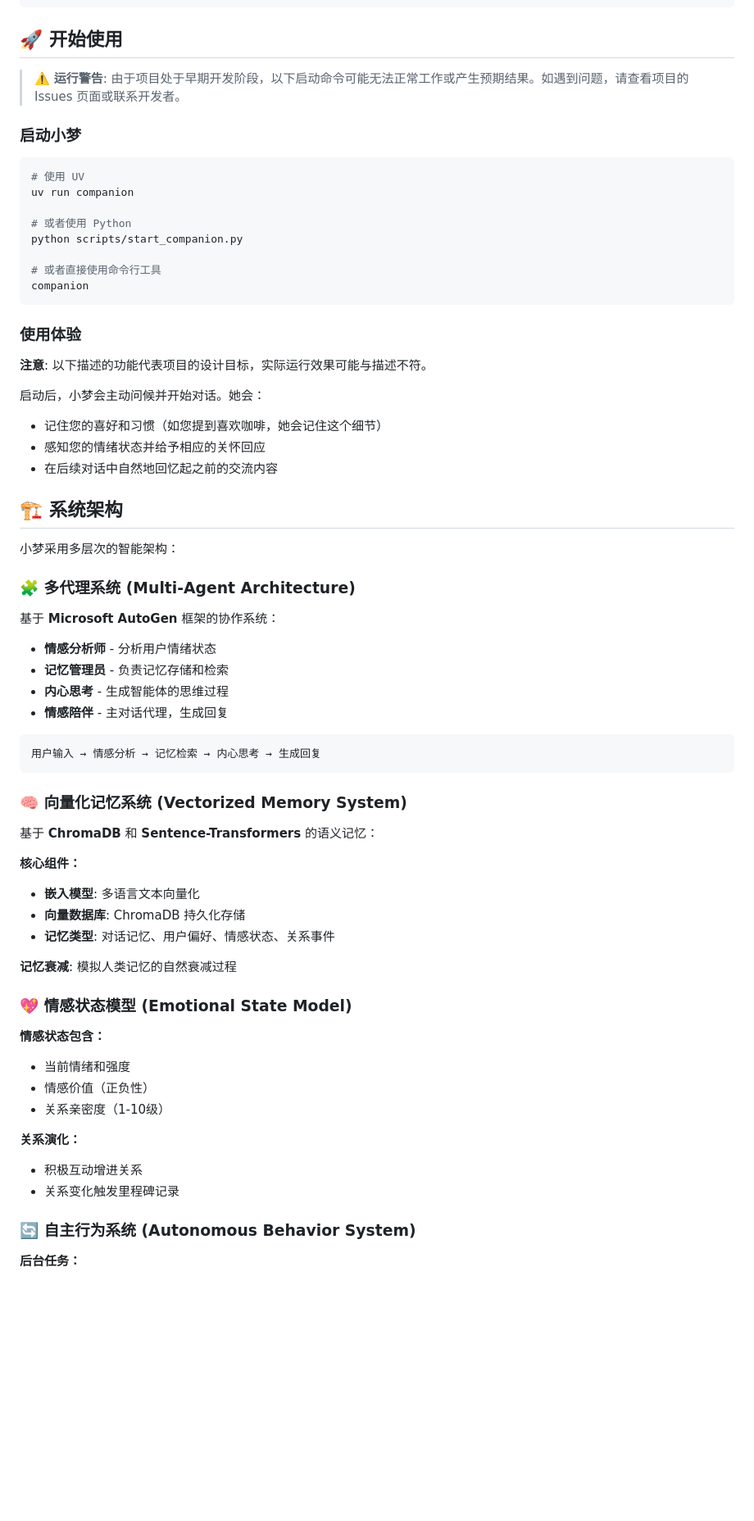
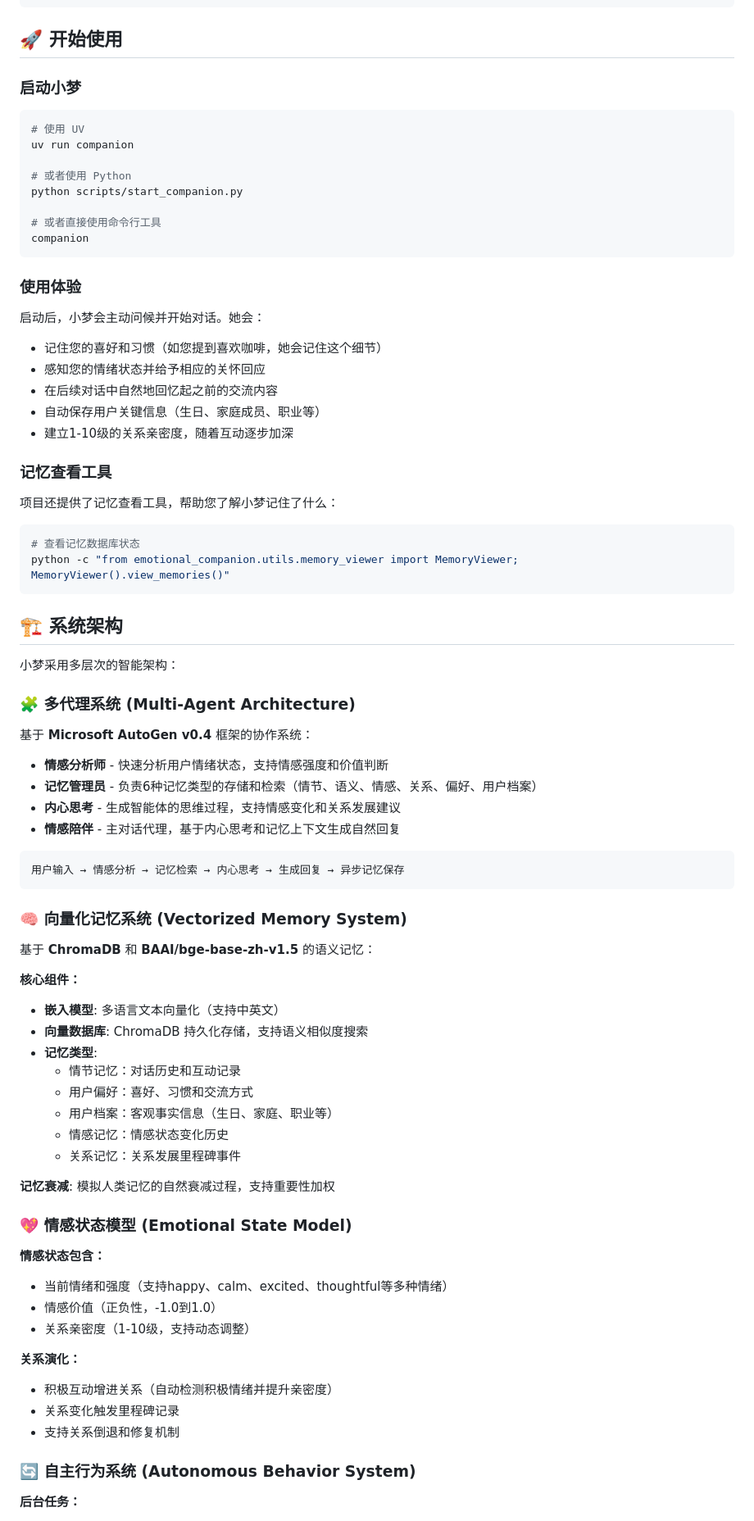
Before and after one commit to contrueCT/Mira-Multi_Agent-AI-Companion, a Markdown page: README.md, the part around one of its changes. Shown at 82% size. GitHub-like rendering; blank space fills up the shorter version.

Commit message:
feat: 更新 README 文档，删除项目开发状态警告，修正功能描述，增强用户信息管理和时间感知功能的说明

````diff
--- a/README.md
+++ b/README.md
@@ -98,8 +89,6 @@ COMPANION_NAME=小梦
 
 ## 🚀 开始使用
 
-> ⚠️ **运行警告**: 由于项目处于早期开发阶段，以下启动命令可能无法正常工作或产生预期结果。如遇到问题，请查看项目的 Issues 页面或联系开发者。
-
 ### 启动小梦
 
 ```bash
@@ -115,12 +104,21 @@ companion
 
 ### 使用体验
 
-**注意**: 以下描述的功能代表项目的设计目标，实际运行效果可能与描述不符。
-
 启动后，小梦会主动问候并开始对话。她会：
 - 记住您的喜好和习惯（如您提到喜欢咖啡，她会记住这个细节）
 - 感知您的情绪状态并给予相应的关怀回应
 - 在后续对话中自然地回忆起之前的交流内容
+- 自动保存用户关键信息（生日、家庭成员、职业等）
+- 建立1-10级的关系亲密度，随着互动逐步加深
+
+### 记忆查看工具
+
+项目还提供了记忆查看工具，帮助您了解小梦记住了什么：
+
+```bash
+# 查看记忆数据库状态
+python -c "from emotional_companion.utils.memory_viewer import MemoryViewer; MemoryViewer().view_memories()"
+```
 
 ## 🏗️ 系统架构
 
@@ -128,38 +126,44 @@ companion
 
 ### 🧩 多代理系统 (Multi-Agent Architecture)
 
-基于 **Microsoft AutoGen** 框架的协作系统：
+基于 **Microsoft AutoGen v0.4** 框架的协作系统：
 
-- **情感分析师** - 分析用户情绪状态
-- **记忆管理员** - 负责记忆存储和检索
-- **内心思考** - 生成智能体的思维过程
-- **情感陪伴** - 主对话代理，生成回复
+- **情感分析师** - 快速分析用户情绪状态，支持情感强度和价值判断
+- **记忆管理员** - 负责6种记忆类型的存储和检索（情节、语义、情感、关系、偏好、用户档案）
+- **内心思考** - 生成智能体的思维过程，支持情感变化和关系发展建议
+- **情感陪伴** - 主对话代理，基于内心思考和记忆上下文生成自然回复
 
 ```
-用户输入 → 情感分析 → 记忆检索 → 内心思考 → 生成回复
+用户输入 → 情感分析 → 记忆检索 → 内心思考 → 生成回复 → 异步记忆保存
 ```
 
 ### 🧠 向量化记忆系统 (Vectorized Memory System)
 
-基于 **ChromaDB** 和 **Sentence-Transformers** 的语义记忆：
+基于 **ChromaDB** 和 **BAAI/bge-base-zh-v1.5** 的语义记忆：
 
 **核心组件：**
-- **嵌入模型**: 多语言文本向量化
-- **向量数据库**: ChromaDB 持久化存储
-- **记忆类型**: 对话记忆、用户偏好、情感状态、关系事件
+- **嵌入模型**: 多语言文本向量化（支持中英文）
+- **向量数据库**: ChromaDB 持久化存储，支持语义相似度搜索
+- **记忆类型**:
+  - 情节记忆：对话历史和互动记录
+  - 用户偏好：喜好、习惯和交流方式
+  - 用户档案：客观事实信息（生日、家庭、职业等）
+  - 情感记忆：情感状态变化历史
+  - 关系记忆：关系发展里程碑事件
 
-**记忆衰减**: 模拟人类记忆的自然衰减过程
+**记忆衰减**: 模拟人类记忆的自然衰减过程，支持重要性加权
 
 ### 💖 情感状态模型 (Emotional State Model)
 
 **情感状态包含：**
-- 当前情绪和强度
-- 情感价值（正负性）
-- 关系亲密度（1-10级）
+- 当前情绪和强度（支持happy、calm、excited、thoughtful等多种情绪）
+- 情感价值（正负性，-1.0到1.0）
+- 关系亲密度（1-10级，支持动态调整）
 
 **关系演化：**
-- 积极互动增进关系
+- 积极互动增进关系（自动检测积极情绪并提升亲密度）
 - 关系变化触发里程碑记录
+- 支持关系倒退和修复机制
 
 ### 🔄 自主行为系统 (Autonomous Behavior System)
 
````
Also changed, not shown: other parts of README.md (+110 -88 lines).
